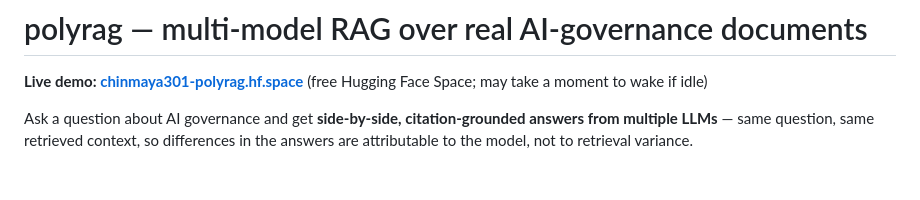
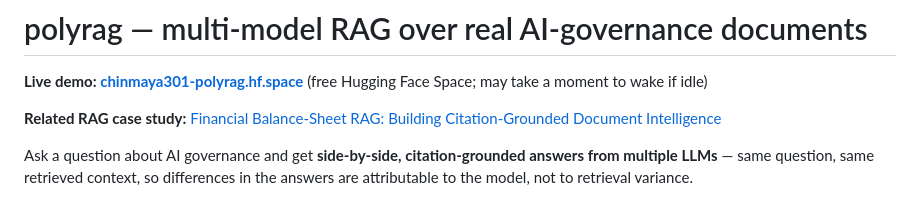
Before and after one commit to ChinmayA301/PolyRAG, a Markdown page: README.md, the part around the change. Drawn GitHub-style; blank space fills up the shorter version.

Commit message:
Link financial RAG case study

```diff
--- a/README.md
+++ b/README.md
@@ -2,6 +2,8 @@
 
 **Live demo: [chinmaya301-polyrag.hf.space](https://chinmaya301-polyrag.hf.space)**
 (free Hugging Face Space; may take a moment to wake if idle)
+
+**Related RAG case study:** [Financial Balance-Sheet RAG: Building Citation-Grounded Document Intelligence](https://app.chinmayarora.com/blog/financial-balance-sheet-rag/)
 
 Ask a question about AI governance and get **side-by-side, citation-grounded answers
 from multiple LLMs** — same question, same retrieved context, so differences in the
```
